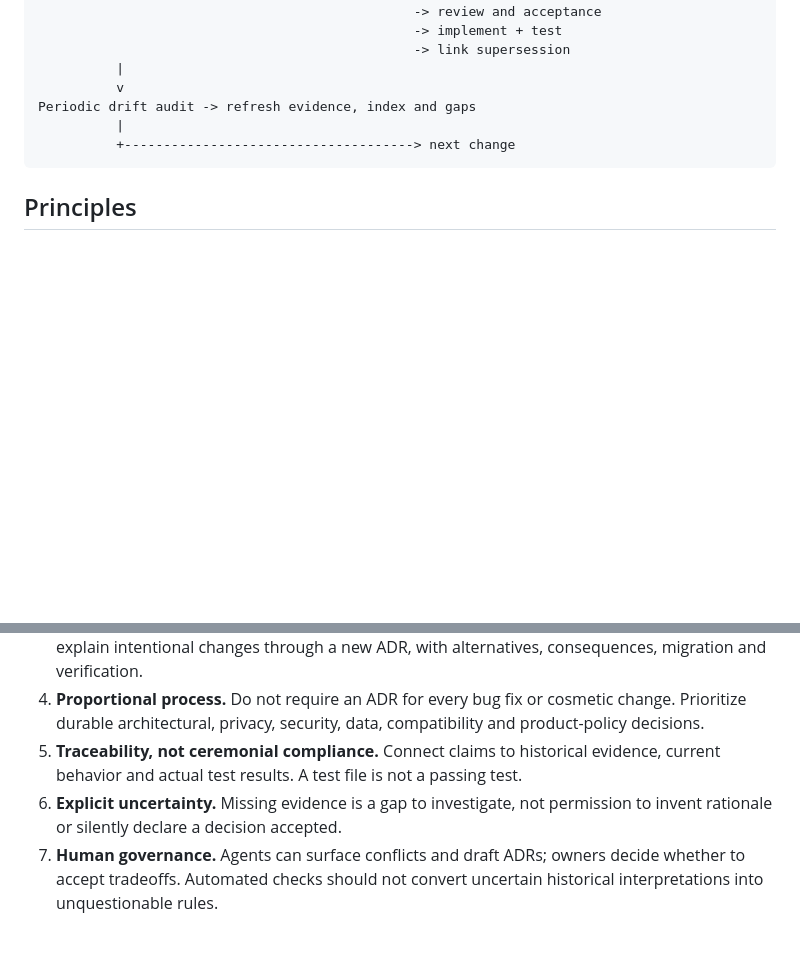
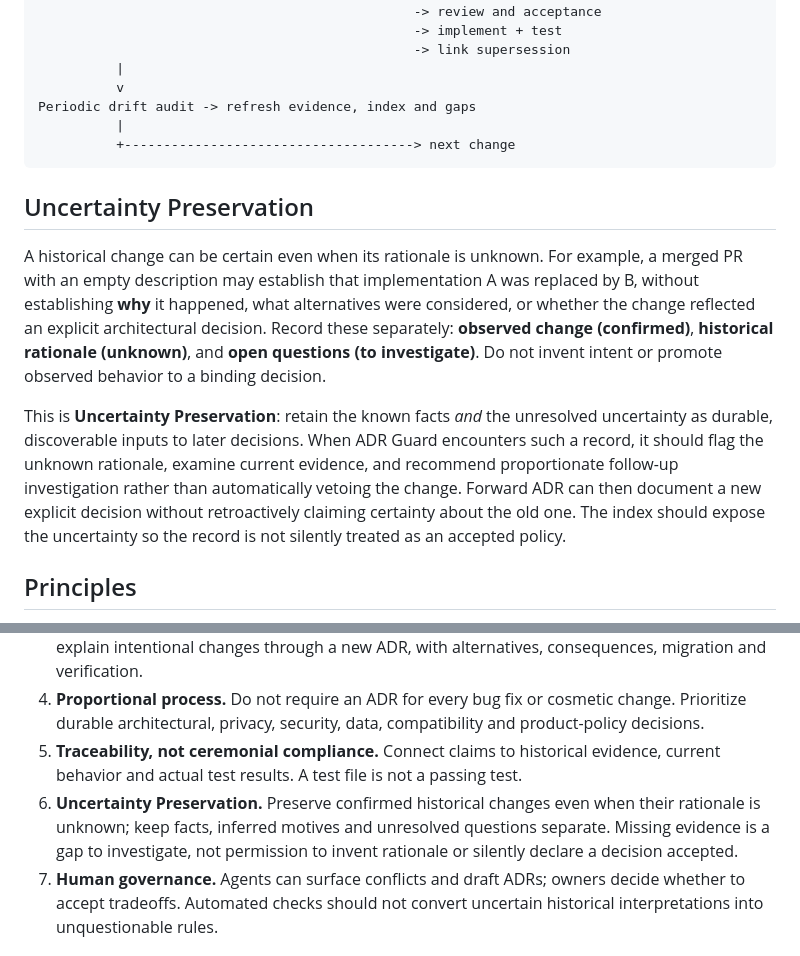
Before and after one commit to MichinaoShimizu/kiroku, a Markdown page: docs/adr/decision-continuity.md, 2 parts joined by grey strips. Rendered like a GitHub page; blank space fills up the shorter version.

Commit message:
docs: preserve known changes and unknown rationale for future decisions

````diff
--- a/docs/adr/decision-continuity.md
+++ b/docs/adr/decision-continuity.md
@@ -46,6 +46,12 @@ Periodic drift audit -> refresh evidence, index and gaps
           +-------------------------------------> next change
 ```
 
+## Uncertainty Preservation
+
+A historical change can be certain even when its rationale is unknown. For example, a merged PR with an empty description may establish that implementation A was replaced by B, without establishing **why** it happened, what alternatives were considered, or whether the change reflected an explicit architectural decision. Record these separately: **observed change (confirmed)**, **historical rationale (unknown)**, and **open questions (to investigate)**. Do not invent intent or promote observed behavior to a binding decision.
+
+This is **Uncertainty Preservation**: retain the known facts *and* the unresolved uncertainty as durable, discoverable inputs to later decisions. When ADR Guard encounters such a record, it should flag the unknown rationale, examine current evidence, and recommend proportionate follow-up investigation rather than automatically vetoing the change. Forward ADR can then document a new explicit decision without retroactively claiming certainty about the old one. The index should expose the uncertainty so the record is not silently treated as an accepted policy.
+
 ## Principles
 
 1. **Evidence before authority.** A retrospective ADR is a claim about history, not a retroactive approval. Label documented, observed, inferred and unknown statements. Verify current code and tests separately.
@@ -53,7 +59,7 @@ Periodic drift audit -> refresh evidence, index and gaps
 3. **Decisions can change.** An ADR is not a permanent prohibition. Preserve the original record and explain intentional changes through a new ADR, with alternatives, consequences, migration and verification.
 4. **Proportional process.** Do not require an ADR for every bug fix or cosmetic change. Prioritize durable architectural, privacy, security, data, compatibility and product-policy decisions.
 5. **Traceability, not ceremonial compliance.** Connect claims to historical evidence, current behavior and actual test results. A test file is not a passing test.
-6. **Explicit uncertainty.** Missing evidence is a gap to investigate, not permission to invent rationale or silently declare a decision accepted.
+6. **Uncertainty Preservation.** Preserve confirmed historical changes even when their rationale is unknown; keep facts, inferred motives and unresolved questions separate. Missing evidence is a gap to investigate, not permission to invent rationale or silently declare a decision accepted.
 7. **Human governance.** Agents can surface conflicts and draft ADRs; owners decide whether to accept tradeoffs. Automated checks should not convert uncertain historical interpretations into unquestionable rules.
 
 ## The ADR index as a shared contract
````
